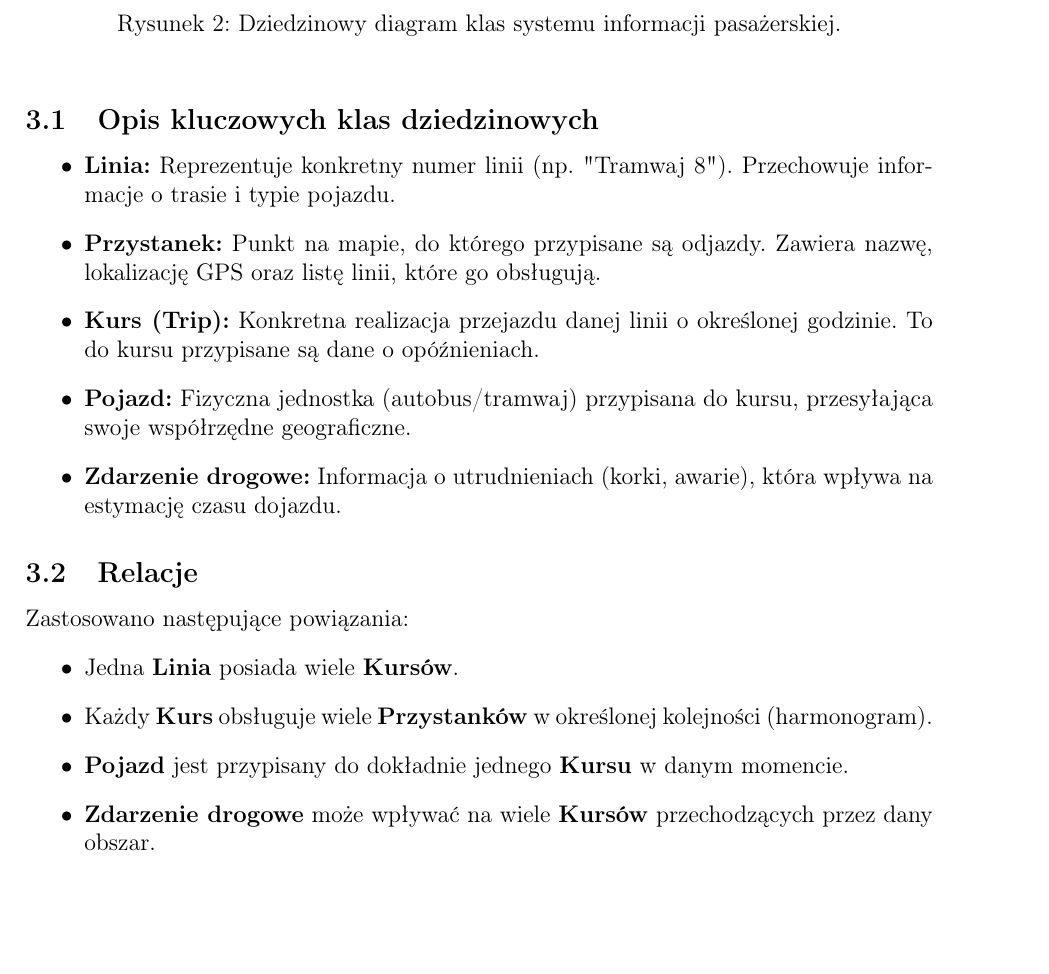
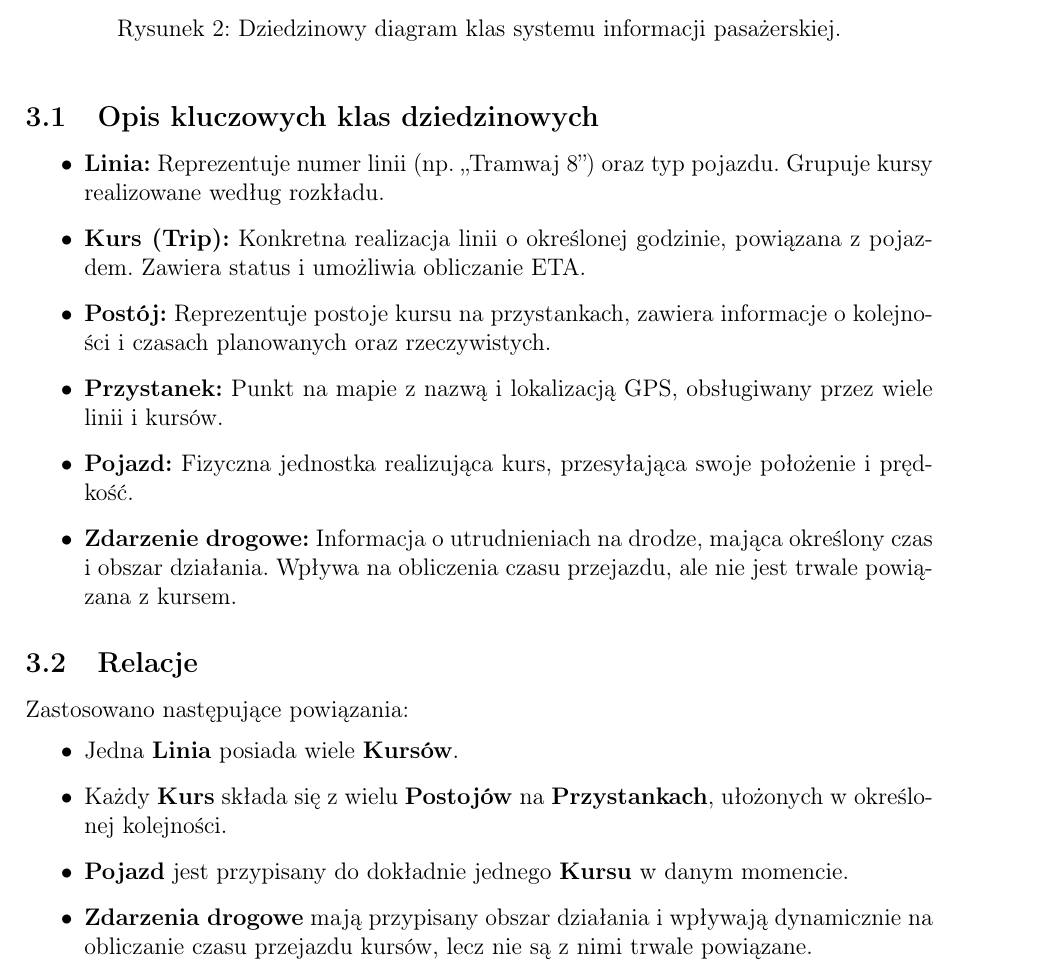
Before and after one commit to jkbcz/io2025, a LaTeX document (main.tex): part of page 5 of 15, cut so that both start at the same text, the shorter picture padded with empty space. Compiled offline with pdfLaTeX.

Commit message:
add first class diagram (#3)
* add first class diagram

* update harmonogram -> postoj

```diff
--- a/main.tex
+++ b/main.tex
@@ -97,20 +96,21 @@ Dziedzinowy diagram klas przedstawia kluczowe pojęcia biznesowe występujące w
 
 \subsection{Opis kluczowych klas dziedzinowych}
 \begin{itemize}
-    \item \textbf{Linia:} Reprezentuje konkretny numer linii (np. "Tramwaj 8"). Przechowuje informacje o trasie i typie pojazdu.
-    \item \textbf{Przystanek:} Punkt na mapie, do którego przypisane są odjazdy. Zawiera nazwę, lokalizację GPS oraz listę linii, które go obsługują.
-    \item \textbf{Kurs (Trip):} Konkretna realizacja przejazdu danej linii o określonej godzinie. To do kursu przypisane są dane o opóźnieniach.
-    \item \textbf{Pojazd:} Fizyczna jednostka (autobus/tramwaj) przypisana do kursu, przesyłająca swoje współrzędne geograficzne.
-    \item \textbf{Zdarzenie drogowe:} Informacja o utrudnieniach (korki, awarie), która wpływa na estymację czasu dojazdu.
+    \item \textbf{Linia:} Reprezentuje numer linii (np. „Tramwaj 8”) oraz typ pojazdu. Grupuje kursy realizowane według rozkładu.
+    \item \textbf{Kurs (Trip):} Konkretna realizacja linii o określonej godzinie, powiązana z pojazdem. Zawiera status i umożliwia obliczanie ETA.
+    \item \textbf{Postój:} Reprezentuje postoje kursu na przystankach, zawiera informacje o kolejności i czasach planowanych oraz rzeczywistych.
+    \item \textbf{Przystanek:} Punkt na mapie z nazwą i lokalizacją GPS, obsługiwany przez wiele linii i kursów.
+    \item \textbf{Pojazd:} Fizyczna jednostka realizująca kurs, przesyłająca swoje położenie i prędkość.
+    \item \textbf{Zdarzenie drogowe:} Informacja o utrudnieniach na drodze, mająca określony czas i obszar działania. Wpływa na obliczenia czasu przejazdu, ale nie jest trwale powiązana z kursem.
 \end{itemize}
 
 \subsection{Relacje}
 Zastosowano następujące powiązania:
 \begin{itemize}
     \item Jedna \textbf{Linia} posiada wiele \textbf{Kursów}.
-    \item Każdy \textbf{Kurs} obsługuje wiele \textbf{Przystanków} w określonej kolejności (harmonogram).
+    \item Każdy \textbf{Kurs} składa się z wielu \textbf{Postojów} na \textbf{Przystankach}, ułożonych w określonej kolejności.
     \item \textbf{Pojazd} jest przypisany do dokładnie jednego \textbf{Kursu} w danym momencie.
-    \item \textbf{Zdarzenie drogowe} może wpływać na wiele \textbf{Kursów} przechodzących przez dany obszar.
+    \item \textbf{Zdarzenia drogowe} mają przypisany obszar działania i wpływają dynamicznie na obliczanie czasu przejazdu kursów, lecz nie są z nimi trwale powiązane.
 \end{itemize}
 
 
```
Also changed, not shown: ddk.png (added), main.pdf, main.tex (3 more changed lines).
